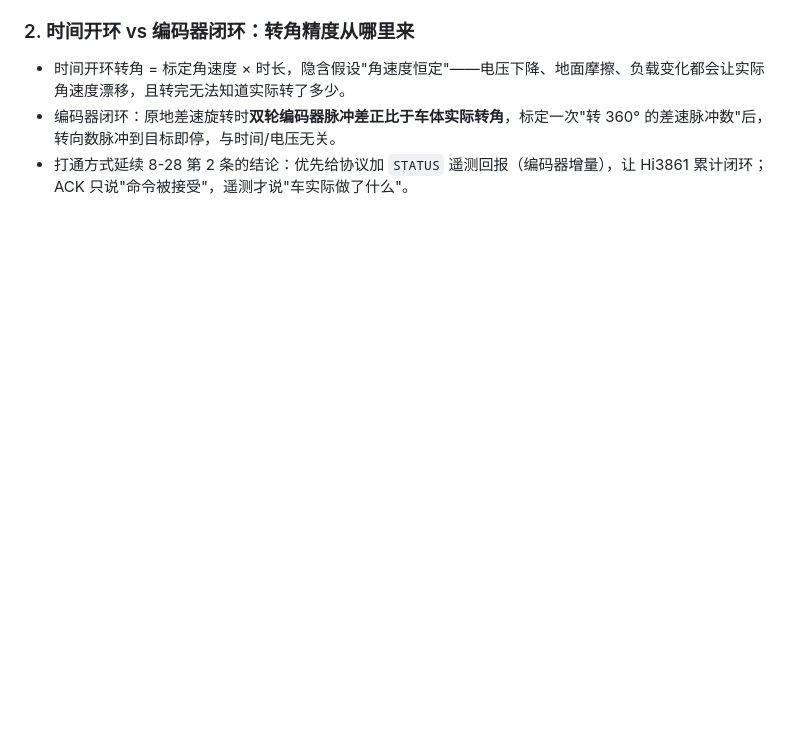
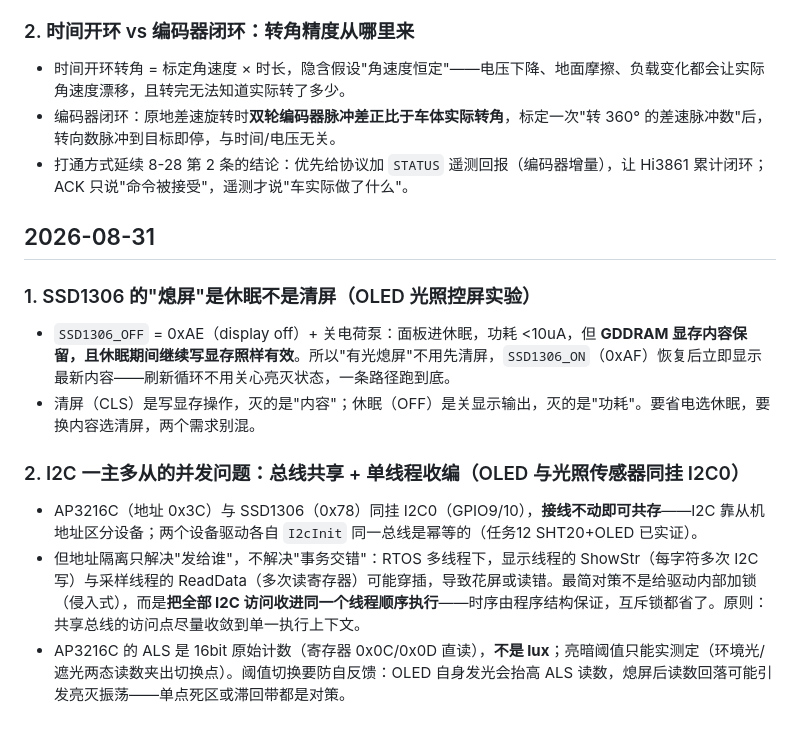
Before and after one commit to ADVOT/STM-harmonyos-car, a Markdown page: 学习记录.md, the part around the change. Rendered like a GitHub page; blank space fills up the shorter version.

Commit message:
学习记录8-31：SSD1306休眠语义与I2C多从并发；README进行中条目表述精简

```diff
--- a/学习记录.md
+++ b/学习记录.md
@@ -301,3 +301,16 @@ ST-Link/SWD 只能看到 STM32 芯片本身，**没有"扫描传感器"的功能
 - 时间开环转角 = 标定角速度 × 时长，隐含假设"角速度恒定"——电压下降、地面摩擦、负载变化都会让实际角速度漂移，且转完无法知道实际转了多少。
 - 编码器闭环：原地差速旋转时**双轮编码器脉冲差正比于车体实际转角**，标定一次"转 360° 的差速脉冲数"后，转向数脉冲到目标即停，与时间/电压无关。
 - 打通方式延续 8-28 第 2 条的结论：优先给协议加 `STATUS` 遥测回报（编码器增量），让 Hi3861 累计闭环；ACK 只说"命令被接受"，遥测才说"车实际做了什么"。
+
+## 2026-08-31
+
+### 1. SSD1306 的"熄屏"是休眠不是清屏（OLED 光照控屏实验）
+
+- `SSD1306_OFF` = 0xAE（display off）+ 关电荷泵：面板进休眠，功耗 <10uA，但 **GDDRAM 显存内容保留，且休眠期间继续写显存照样有效**。所以"有光熄屏"不用先清屏，`SSD1306_ON`（0xAF）恢复后立即显示最新内容——刷新循环不用关心亮灭状态，一条路径跑到底。
+- 清屏（CLS）是写显存操作，灭的是"内容"；休眠（OFF）是关显示输出，灭的是"功耗"。要省电选休眠，要换内容选清屏，两个需求别混。
+
+### 2. I2C 一主多从的并发问题：总线共享 + 单线程收编（OLED 与光照传感器同挂 I2C0）
+
+- AP3216C（地址 0x3C）与 SSD1306（0x78）同挂 I2C0（GPIO9/10），**接线不动即可共存**——I2C 靠从机地址区分设备；两个设备驱动各自 `I2cInit` 同一总线是幂等的（任务12 SHT20+OLED 已实证）。
+- 但地址隔离只解决"发给谁"，不解决"事务交错"：RTOS 多线程下，显示线程的 ShowStr（每字符多次 I2C 写）与采样线程的 ReadData（多次读寄存器）可能穿插，导致花屏或读错。最简对策不是给驱动内部加锁（侵入式），而是**把全部 I2C 访问收进同一个线程顺序执行**——时序由程序结构保证，互斥锁都省了。原则：共享总线的访问点尽量收敛到单一执行上下文。
+- AP3216C 的 ALS 是 16bit 原始计数（寄存器 0x0C/0x0D 直读），**不是 lux**；亮暗阈值只能实测定（环境光/遮光两态读数夹出切换点）。阈值切换要防自反馈：OLED 自身发光会抬高 ALS 读数，熄屏后读数回落可能引发亮灭振荡——单点死区或滞回带都是对策。
```
